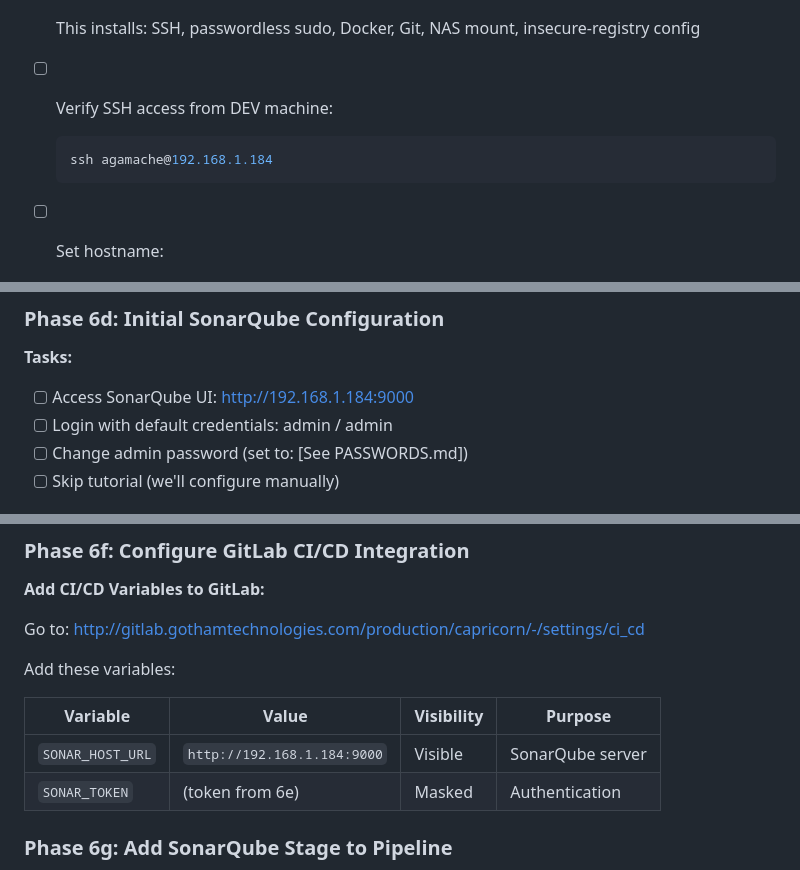
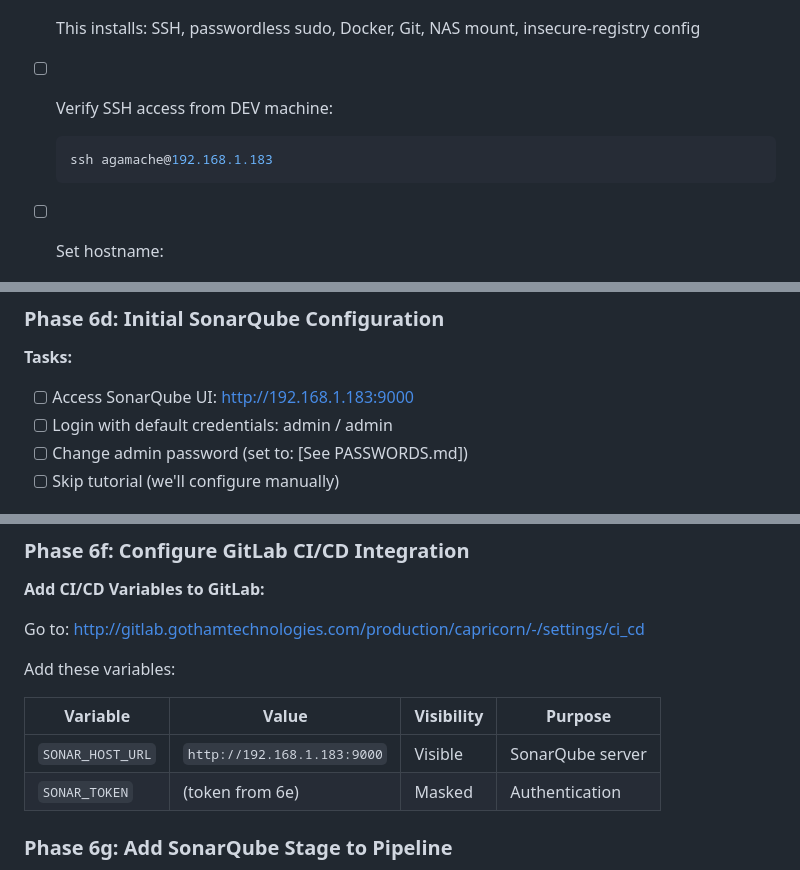
Before and after one commit to fiberoptix/home-lab-setup, a Markdown page: phases/phase6_sonarqube.md, 3 parts joined by grey strips. GitHub-like rendering.

````diff
--- a/phases/phase6_sonarqube.md
+++ b/phases/phase6_sonarqube.md
@@ -65,7 +65,7 @@ SonarQube will add a quality gate to the CI/CD pipeline, automatically scanning
 
 - [ ] Verify SSH access from DEV machine:
   ```bash
-  ssh agamache@192.168.1.184
+  ssh agamache@192.168.1.183
   ```
 
 - [ ] Set hostname:
@@ -109,7 +109,7 @@ SonarQube will add a quality gate to the CI/CD pipeline, automatically scanning
 ### Phase 6d: Initial SonarQube Configuration
 
 **Tasks:**
-- [ ] Access SonarQube UI: http://192.168.1.184:9000
+- [ ] Access SonarQube UI: http://192.168.1.183:9000
 - [ ] Login with default credentials: admin / admin
 - [ ] Change admin password (set to: [See PASSWORDS.md])
 - [ ] Skip tutorial (we'll configure manually)
@@ -139,7 +139,7 @@ Add these variables:
 
 | Variable | Value | Visibility | Purpose |
 |----------|-------|------------|---------|
-| `SONAR_HOST_URL` | `http://192.168.1.184:9000` | Visible | SonarQube server |
+| `SONAR_HOST_URL` | `http://192.168.1.183:9000` | Visible | SonarQube server |
 | `SONAR_TOKEN` | (token from 6e) | Masked | Authentication |
 
 ### Phase 6g: Add SonarQube Stage to Pipeline
````
Also changed, not shown: other parts of phases/phase6_sonarqube.md (+6 -6 lines).
